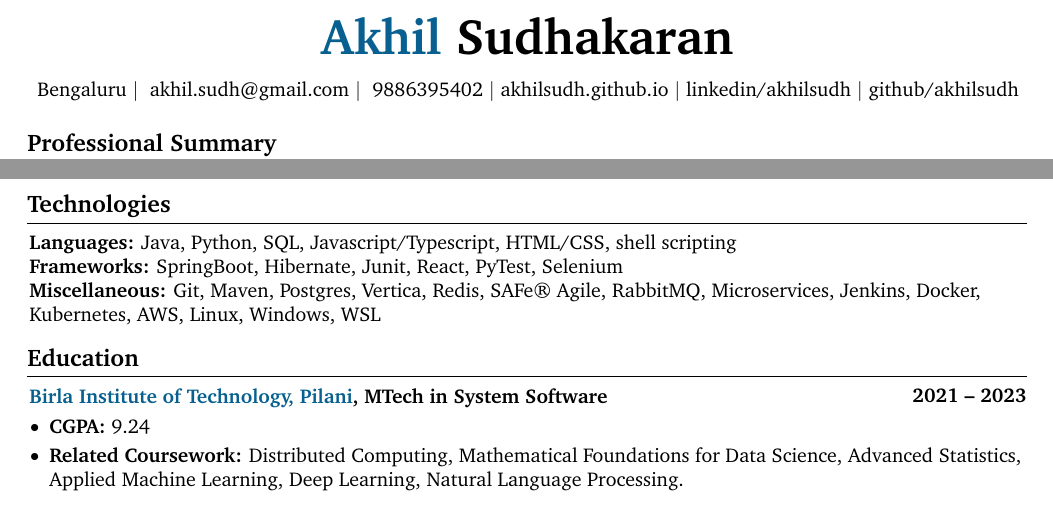
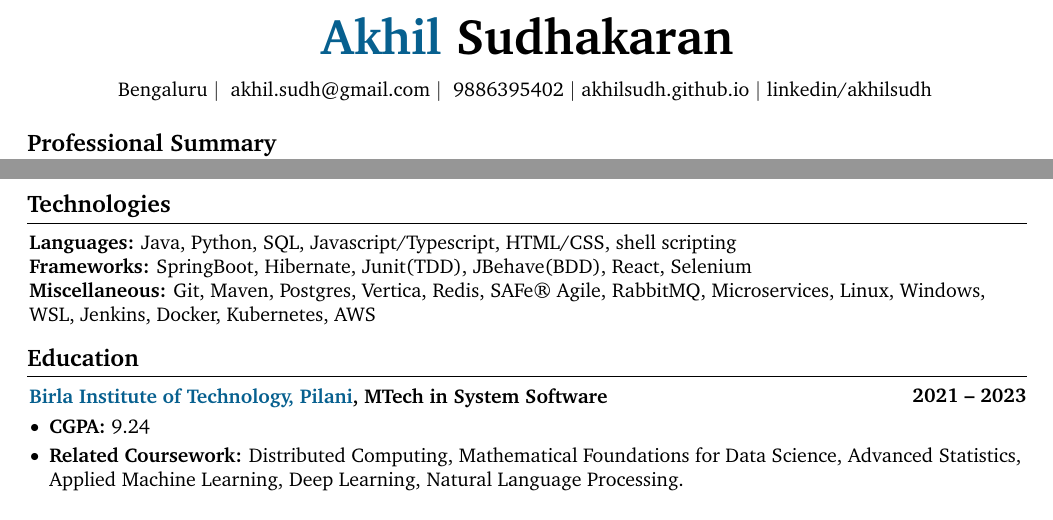
Before and after one commit to Akhilsudh/Resume, a LaTeX CV (resume.tex): two parts of pages 1 and 2 of 2, joined at a grey line, cut so that both start at the same text. Compiled offline with pdfLaTeX.

Commit message:
updated resume

```diff
--- a/resume.tex
+++ b/resume.tex
@@ -185,9 +185,9 @@
         \kern 3.0 pt%
         \mbox{\hrefWithoutArrow{https://linkedin.com/in/akhilsudh/}{linkedin/akhilsudh}}%
         \kern 3.0 pt%
-        \AND%
-        \kern 3.0 pt%
-        \mbox{\hrefWithoutArrow{https://github.com/akhilsudh}{github/akhilsudh}}%
+        % \AND%
+        % \kern 3.0 pt%
+        % \mbox{\hrefWithoutArrow{https://github.com/akhilsudh}{github/akhilsudh}}%
     \end{header}
 
     \vspace{5 pt}
@@ -283,10 +283,10 @@
             \textbf{Languages:} Java, Python, SQL, Javascript/Typescript, HTML/CSS, shell scripting
         \end{onecolentry}
         \begin{onecolentry}
-            \textbf{Frameworks:} SpringBoot, Hibernate, Junit, React, PyTest, Selenium
+            \textbf{Frameworks:} SpringBoot, Hibernate, Junit(TDD), JBehave(BDD), React, Selenium
         \end{onecolentry}
         \begin{onecolentry}
-            \textbf{Miscellaneous:} Git, Maven, Postgres, Vertica, Redis, SAFe® Agile, RabbitMQ, Microservices, Jenkins, Docker, Kubernetes, AWS, Linux, Windows, WSL
+            \textbf{Miscellaneous:} Git, Maven, Postgres, Vertica, Redis, SAFe® Agile, RabbitMQ, Microservices, Linux, Windows, WSL, Jenkins, Docker, Kubernetes, AWS
         \end{onecolentry}
 
     \section{Education}
```
Also changed, not shown: resume.tex (2 more changed lines).
